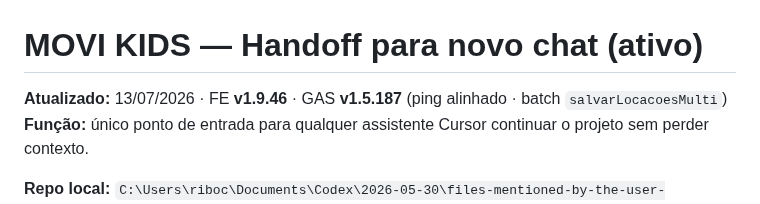
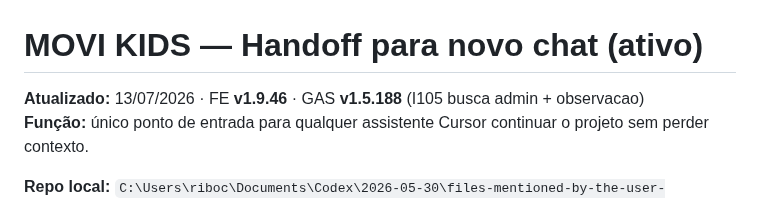
Before and after one commit to ribocg-a11y/movikids, a Markdown page: docs/ativos/HANDOFF_NOVO_CHAT.md, the part around the change. GitHub-like rendering.

Commit message:
docs: HANDOFF — GAS v1.5.188 publicado (I105)
Co-authored-by: ribocg-a11y <ribocg-a11y@users.noreply.github.com>

```diff
--- a/docs/ativos/HANDOFF_NOVO_CHAT.md
+++ b/docs/ativos/HANDOFF_NOVO_CHAT.md
@@ -1,6 +1,6 @@
 # MOVI KIDS — Handoff para novo chat (ativo)
 
-**Atualizado:** 13/07/2026 · FE **v1.9.46** · GAS **v1.5.187** (ping alinhado · batch `salvarLocacoesMulti`)
+**Atualizado:** 13/07/2026 · FE **v1.9.46** · GAS **v1.5.188** (I105 busca admin + observacao)
 **Função:** único ponto de entrada para qualquer assistente Cursor continuar o projeto sem perder contexto.
 
 **Repo local:** `C:\Users\riboc\Documents\Codex\2026-05-30\files-mentioned-by-the-user-movikids\movikids-github`
```
